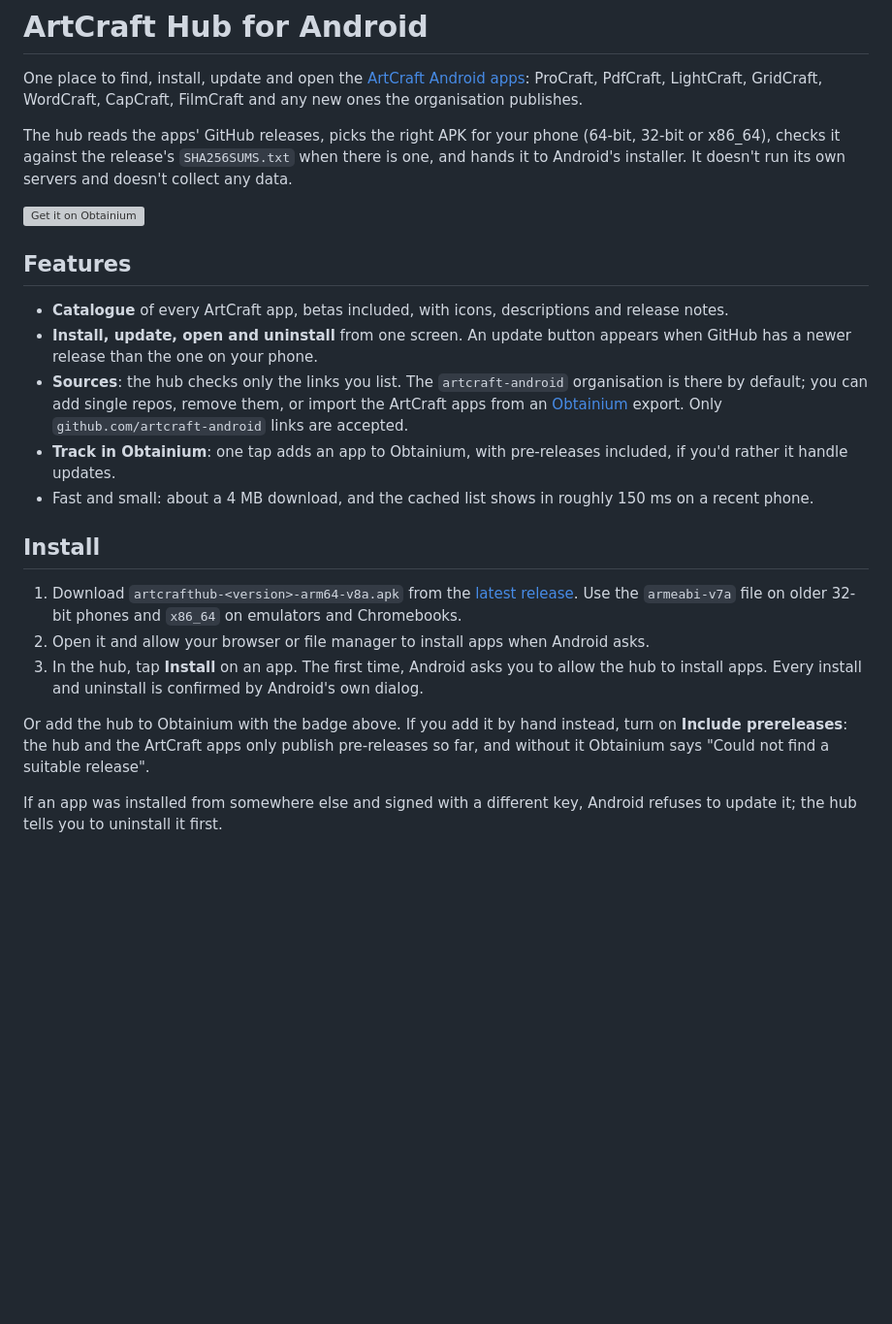
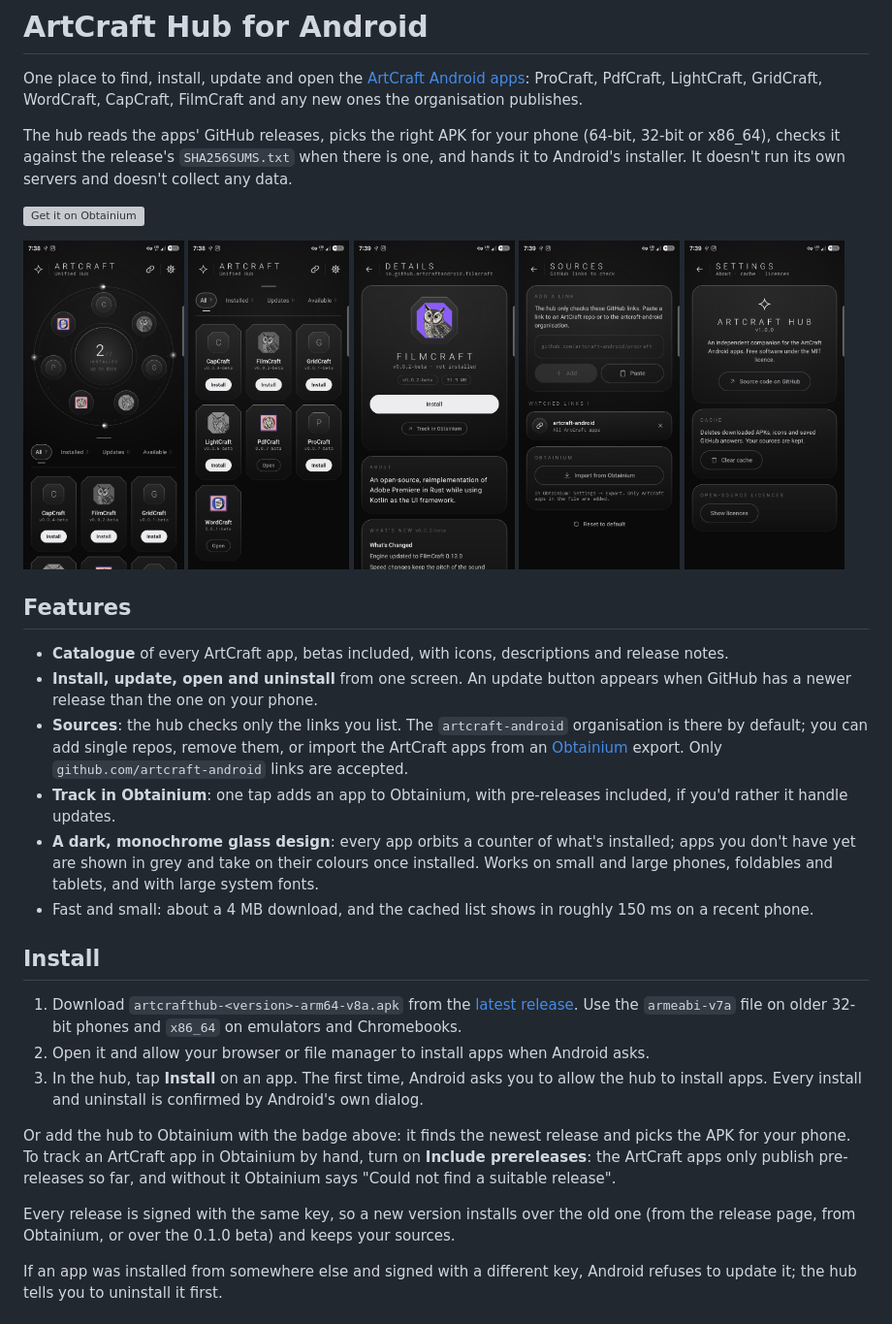
Before and after one commit to Aditya1nonly1/ArtCraftHub-android, a Markdown page: README.md, the part around the change. Shown at 97% size. GitHub-like rendering; pictures changed too: docs/screenshots/1-catalogue.png (added), docs/screenshots/2-apps.png (added), docs/screenshots/3-details.png (added); blank space fills up the shorter version; grey boxes are pictures that could not be loaded.

Commit message:
docs: screenshots of the new design; update notes for 1.0.0

```diff
--- a/README.md
+++ b/README.md
@@ -10,6 +10,14 @@ Android's installer. It doesn't run its own servers and doesn't collect any data
 
 [<img src="https://github.com/ImranR98/Obtainium/blob/main/assets/graphics/badge_obtainium.png?raw=true" alt="Get it on Obtainium" height="54">](https://apps.obtainium.imranr.dev/redirect?r=obtainium%3A%2F%2Fapp%2F%257B%2522id%2522%253A%2522io.github.l41n_pr0t0.artcrafthub%2522%252C%2522url%2522%253A%2522https%253A%252F%252Fgithub.com%252Fl41n-pr0t0%252FArtCraftHub-android%2522%252C%2522author%2522%253A%2522l41n-pr0t0%2522%252C%2522name%2522%253A%2522ArtCraft%2520Hub%2522%252C%2522additionalSettings%2522%253A%2522%257B%255C%2522includePrereleases%255C%2522%253Atrue%252C%255C%2522fallbackToOlderReleases%255C%2522%253Atrue%257D%2522%257D)
 
+<p>
+  <img src="docs/screenshots/1-catalogue.png" width="19%" alt="Catalogue: every app on a ring around the installed count">
+  <img src="docs/screenshots/2-apps.png" width="19%" alt="The app grid with filter tabs">
+  <img src="docs/screenshots/3-details.png" width="19%" alt="An app's details and release notes">
+  <img src="docs/screenshots/4-sources.png" width="19%" alt="Sources: the GitHub links the hub checks">
+  <img src="docs/screenshots/5-settings.png" width="19%" alt="Settings: version, cache and licences">
+</p>
+
 ## Features
 
 - **Catalogue** of every ArtCraft app, betas included, with icons, descriptions and release notes.
@@ -21,6 +29,9 @@ Android's installer. It doesn't run its own servers and doesn't collect any data
   links are accepted.
 - **Track in Obtainium**: one tap adds an app to Obtainium, with pre-releases included, if you'd
   rather it handle updates.
+- **A dark, monochrome glass design**: every app orbits a counter of what's installed; apps you
+  don't have yet are shown in grey and take on their colours once installed. Works on small and
+  large phones, foldables and tablets, and with large system fonts.
 - Fast and small: about a 4 MB download, and the cached list shows in roughly 150 ms on a recent phone.
 
 ## Install
@@ -32,9 +43,13 @@ Android's installer. It doesn't run its own servers and doesn't collect any data
 3. In the hub, tap **Install** on an app. The first time, Android asks you to allow the hub to
    install apps. Every install and uninstall is confirmed by Android's own dialog.
 
-Or add the hub to Obtainium with the badge above. If you add it by hand instead, turn on
-**Include prereleases**: the hub and the ArtCraft apps only publish pre-releases so far, and
-without it Obtainium says "Could not find a suitable release".
+Or add the hub to Obtainium with the badge above: it finds the newest release and picks the APK
+for your phone. To track an ArtCraft app in Obtainium by hand, turn on **Include prereleases**:
+the ArtCraft apps only publish pre-releases so far, and without it Obtainium says "Could not find
+a suitable release".
+
+Every release is signed with the same key, so a new version installs over the old one (from the
+release page, from Obtainium, or over the 0.1.0 beta) and keeps your sources.
 
 If an app was installed from somewhere else and signed with a different key, Android refuses to
 update it; the hub tells you to uninstall it first.
```
